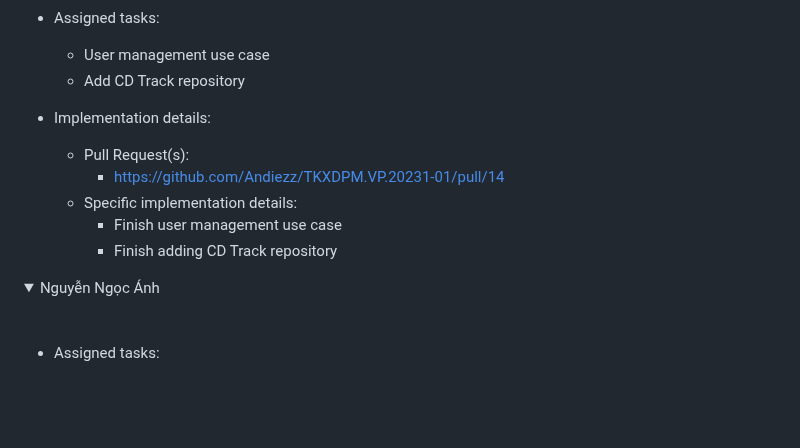
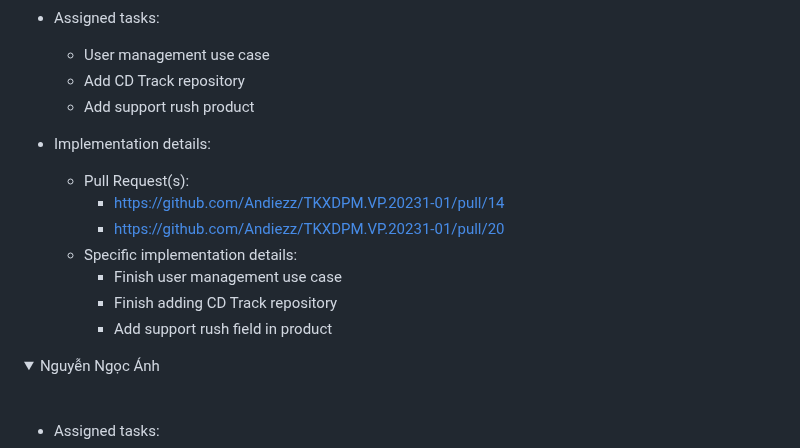
Before and after one commit to Andiezz/TKXDPM.VP.20231-01, a Markdown page: README.md, the part around the change. GitHub-like rendering; folded sections open; blank space fills up the shorter version.

```diff
--- a/README.md
+++ b/README.md
@@ -127,13 +127,16 @@
 
     -   User management use case
     -   Add CD Track repository
+    -   Add support rush product
 
 -   Implementation details:
     -   Pull Request(s):
         - [https://github.com/Andiezz/TKXDPM.VP.20231-01/pull/14]()
+        - [https://github.com/Andiezz/TKXDPM.VP.20231-01/pull/20]()
     -   Specific implementation details:
         -   Finish user management use case
         -   Finish adding CD Track repository
+        -   Add support rush field in product
 </details>
 <details>
 <summary>Nguyễn Ngọc Ánh </summary>
```
